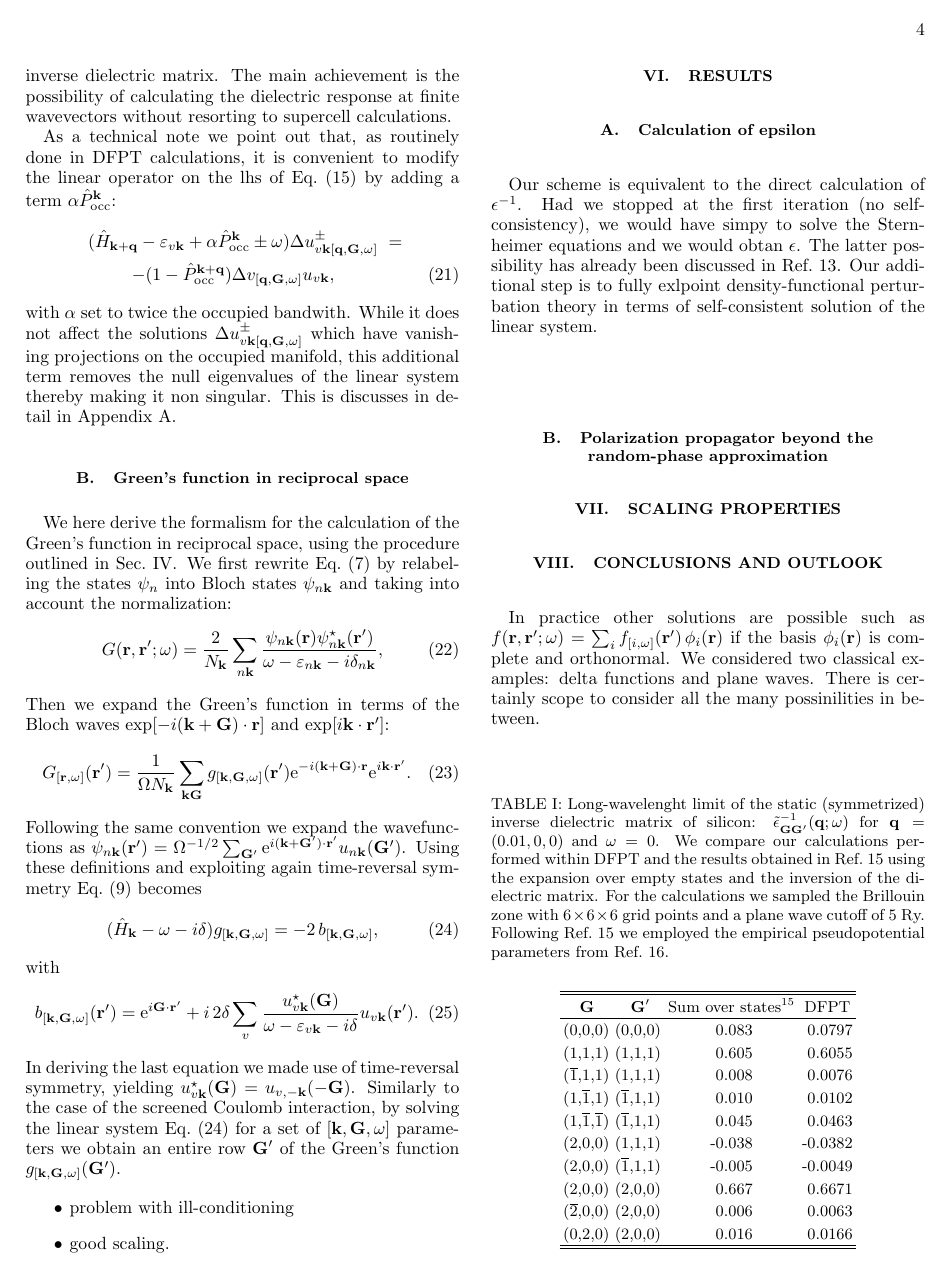
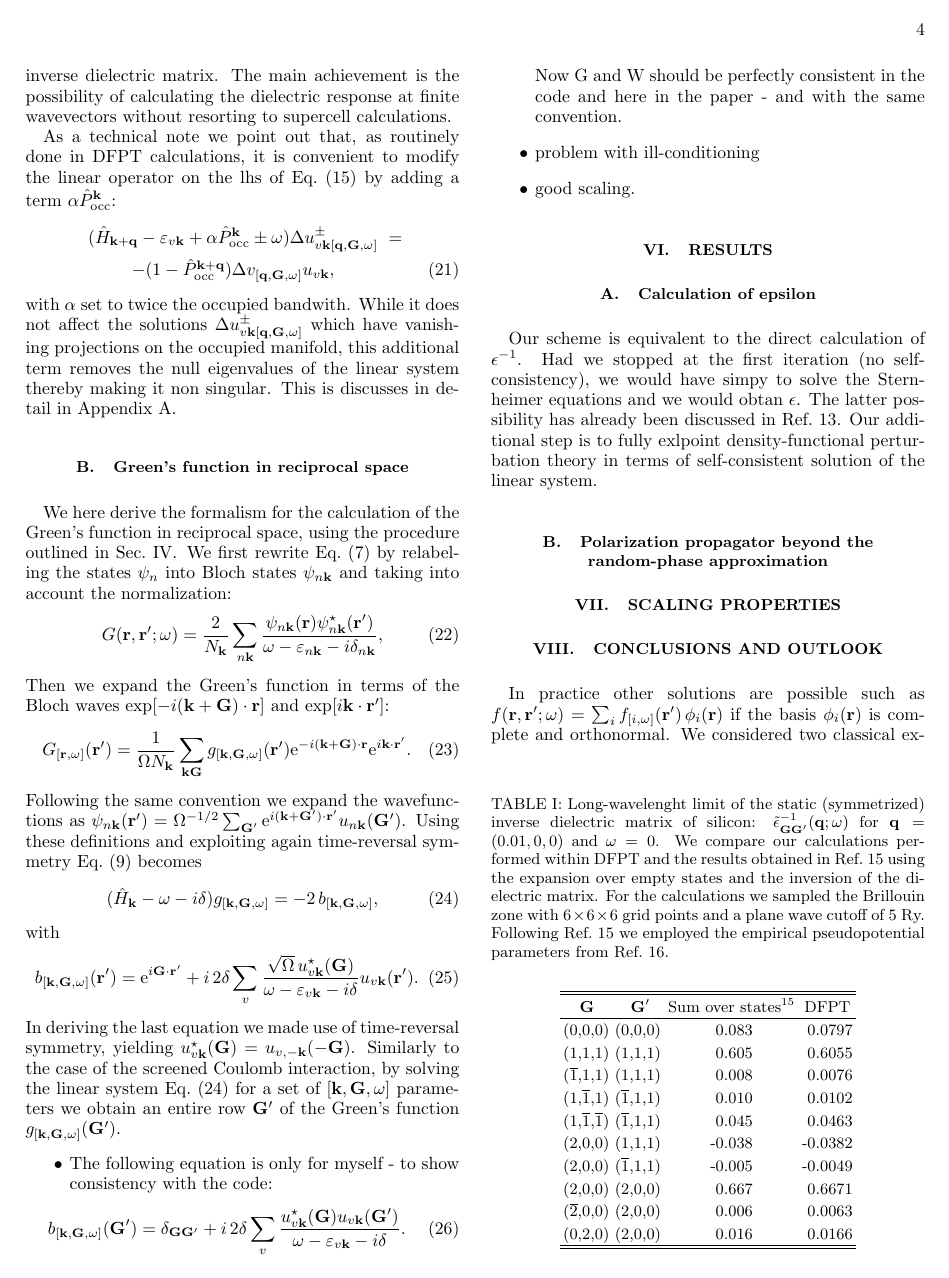
Before and after one commit to QEF/SternheimerGW, a LaTeX paper (Doc/paper/gwhs.tex): page 4 of 8. Compiled offline with pdfLaTeX.

Commit message:
Paper - corrected volume factor in Green function.
git-svn-id: https://rothery3.materials.ox.ac.uk/svn/sgw/trunk@106 21dd5d8e-1f79-4369-87ad-170e0d29e828

```diff
--- a/Doc/paper/gwhs.tex
+++ b/Doc/paper/gwhs.tex
@@ -423,6 +423,14 @@ linear system Eq.\ (\ref{eq.green.3.g}) for a set of $[\k,\G,\w]$ parameters
 we obtain an entire row $\Gp$ of the Green's function $g_{[\k,\G,\w]}(\Gp)$.
 
 \begin{itemize}
+\item
+The following equation is only for myself - to show consistency with the code:
+\begin{equation}
+ b_{[\k,\G,\w]}(\Gp)  =  \delta_{\G\Gp} +
+ i\,2\delta \sum_v \frac{u^\star_{v\k}(\G)u_{v\k} (\Gp)}{\w-\E_{v\k}-i\delta}.
+  \end{equation}
+Now G and W should be perfectly consistent in the code and here in the paper - and
+with the same convention.
 \item
 problem with ill-conditioning
 \item
```
Also changed, not shown: Doc/paper/gwhs.tex (2 more changed lines).
